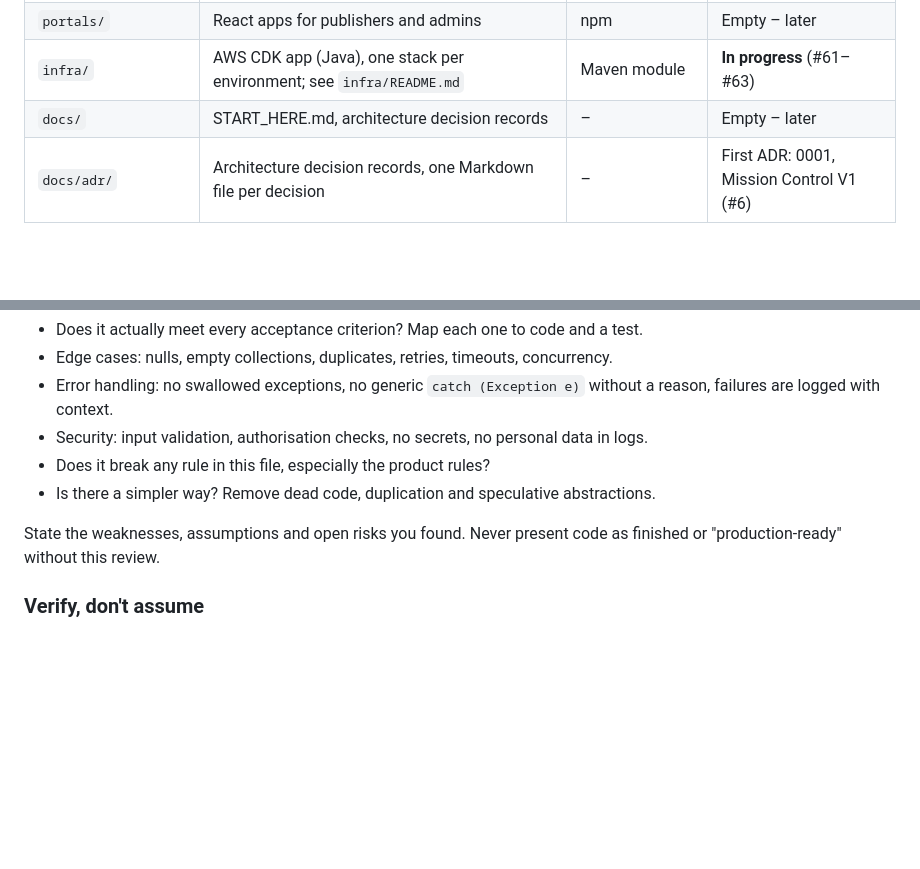
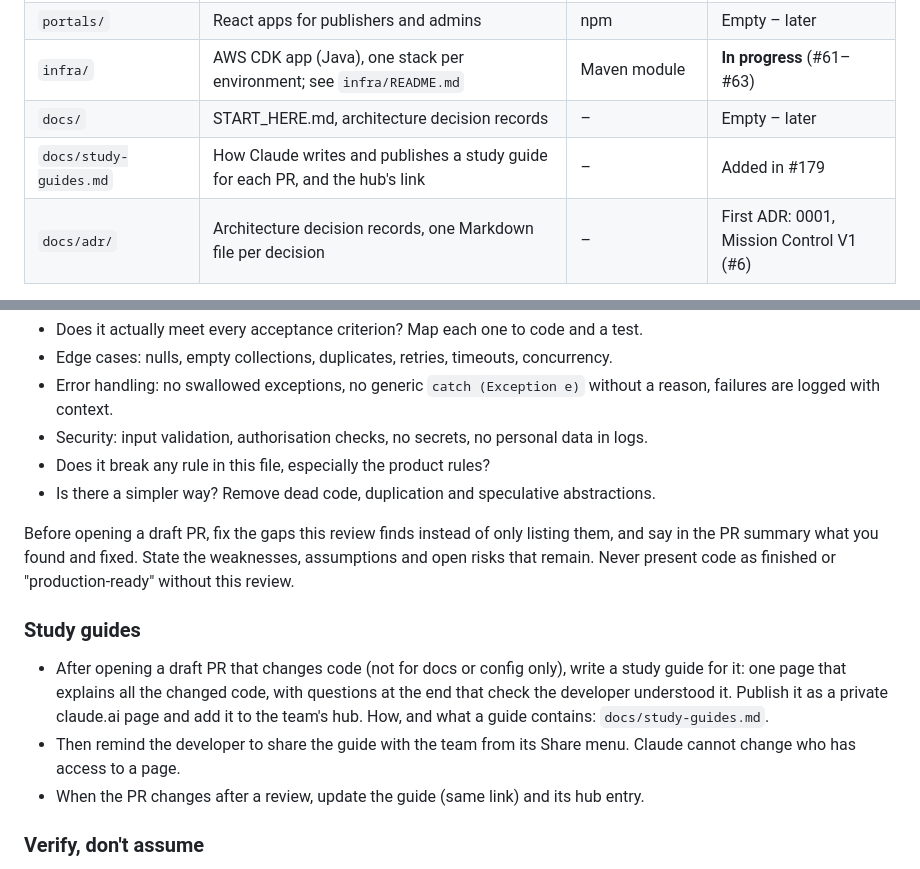
Before and after one commit to Greywolves-se/rainmaker, a Markdown page: CLAUDE.md, 2 parts joined by grey strips. Drawn GitHub-style; blank space fills up the shorter version.

```diff
--- a/CLAUDE.md
+++ b/CLAUDE.md
@@ -28,6 +28,7 @@ approves them, and every click is tracked for settlement.
 | `portals/` | React apps for publishers and admins | npm | Empty – later |
 | `infra/` | AWS CDK app (Java), one stack per environment; see `infra/README.md` | Maven module | **In progress** (#61–#63) |
 | `docs/` | START_HERE.md, architecture decision records | – | Empty – later |
+| `docs/study-guides.md` | How Claude writes and publishes a study guide for each PR, and the hub's link | – | Added in #179 |
 | `docs/adr/` | Architecture decision records, one Markdown file per decision | – | First ADR: 0001, Mission Control V1 (#6) |
 
 Build all Maven modules with `./mvnw verify` from the root (parent `pom.xml`, JDK 21
@@ -84,8 +85,20 @@ Before presenting any change, review it as a strict senior reviewer would:
 - Does it break any rule in this file, especially the product rules?
 - Is there a simpler way? Remove dead code, duplication and speculative abstractions.
 
-State the weaknesses, assumptions and open risks you found. Never present code
-as finished or "production-ready" without this review.
+Before opening a draft PR, fix the gaps this review finds instead of only listing
+them, and say in the PR summary what you found and fixed. State the weaknesses,
+assumptions and open risks that remain. Never present code as finished or
+"production-ready" without this review.
+
+### Study guides
+- After opening a draft PR that changes code (not for docs or config only), write a
+  study guide for it: one page that explains all the changed code, with questions at
+  the end that check the developer understood it.
+  Publish it as a private claude.ai page and add it to the team's hub. How, and what a
+  guide contains: `docs/study-guides.md`.
+- Then remind the developer to share the guide with the team from its Share menu.
+  Claude cannot change who has access to a page.
+- When the PR changes after a review, update the guide (same link) and its hub entry.
 
 ### Verify, don't assume
 - Run the build, formatter and relevant tests before saying a change works.
```
Also changed, not shown: docs/study-guides.md (added, +90 -0 lines).
